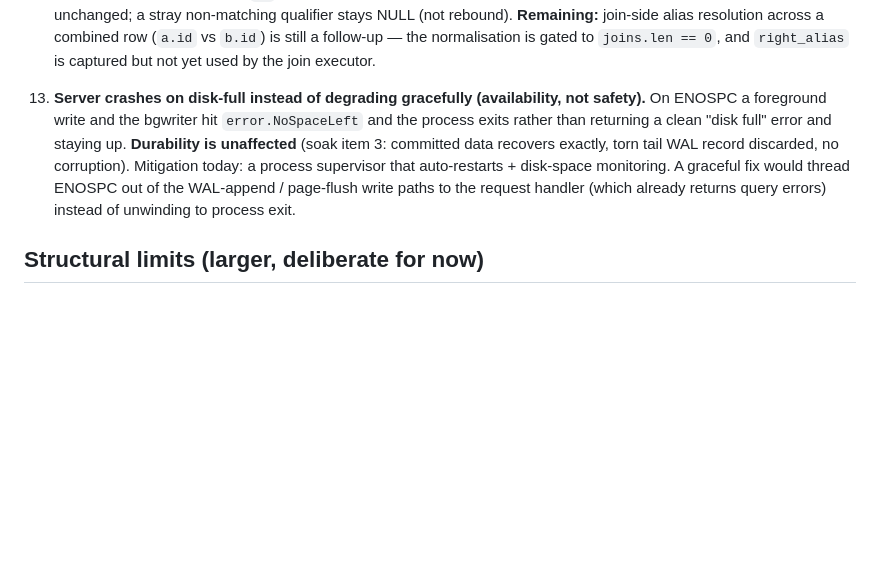
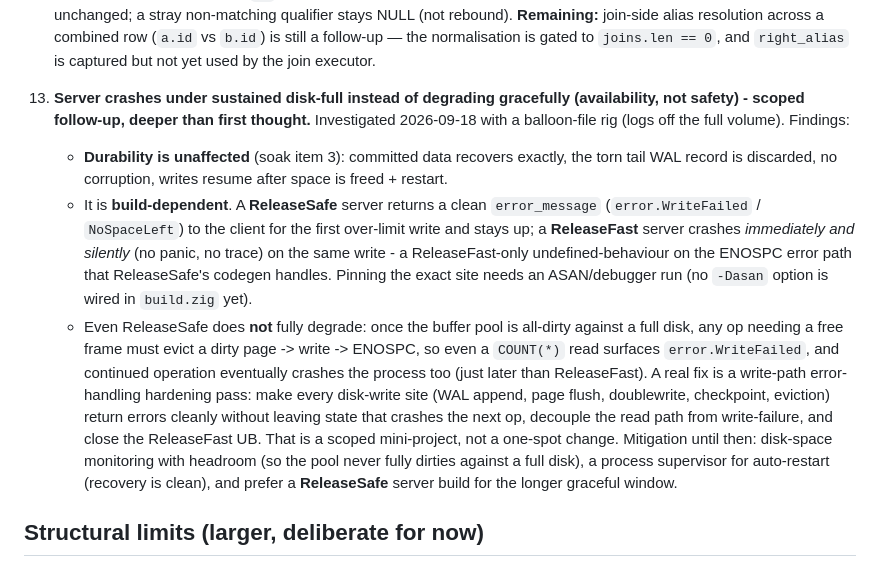
Before and after one commit to kytelang/kaidb, a Markdown page: KNOWN-ISSUES.md, the part around the change. Drawn GitHub-style; blank space fills up the shorter version.

Commit message:
docs: sharpen KNOWN-ISSUES #13 (disk-full) with the investigation findings
Investigated disk-full with a balloon-file rig (logs off the full
volume). Durability is unaffected (committed data recovers exactly).
The crash is build-dependent: ReleaseSafe returns a clean error and
stays up for the first over-limit write; ReleaseFast crashes silently
(a ReleaseFast-only UB on the ENOSPC path). Neither fully degrades:
an all-dirty buffer pool against a full disk makes even reads surface
WriteFailed and eventually crashes. A real fix is a write-path
error-handling hardening pass (scoped mini-project), not a one-spot
change; documented the mitigation (disk headroom + supervisor +
prefer ReleaseSafe) meanwhile. Not faking a surgical fix.

```diff
--- a/KNOWN-ISSUES.md
+++ b/KNOWN-ISSUES.md
@@ -151,14 +151,28 @@ remains:
     (`a.id` vs `b.id`) is still a follow-up — the normalisation is gated to `joins.len == 0`,
     and `right_alias` is captured but not yet used by the join executor.
 
-13. **Server crashes on disk-full instead of degrading gracefully (availability, not safety).**
-    On ENOSPC a foreground write and the bgwriter hit `error.NoSpaceLeft` and the process
-    exits rather than returning a clean "disk full" error and staying up. **Durability is
-    unaffected** (soak item 3: committed data recovers exactly, torn tail WAL record discarded,
-    no corruption). Mitigation today: a process supervisor that auto-restarts + disk-space
-    monitoring. A graceful fix would thread ENOSPC out of the WAL-append / page-flush write
-    paths to the request handler (which already returns query errors) instead of unwinding to
-    process exit.
+13. **Server crashes under sustained disk-full instead of degrading gracefully (availability,
+    not safety) - scoped follow-up, deeper than first thought.** Investigated 2026-09-18 with
+    a balloon-file rig (logs off the full volume). Findings:
+    - **Durability is unaffected** (soak item 3): committed data recovers exactly, the torn
+      tail WAL record is discarded, no corruption, writes resume after space is freed + restart.
+    - It is **build-dependent**. A **ReleaseSafe** server returns a clean `error_message`
+      (`error.WriteFailed` / `NoSpaceLeft`) to the client for the first over-limit write and
+      stays up; a **ReleaseFast** server crashes *immediately and silently* (no panic, no
+      trace) on the same write - a ReleaseFast-only undefined-behaviour on the ENOSPC error
+      path that ReleaseSafe's codegen handles. Pinning the exact site needs an ASAN/debugger
+      run (no `-Dasan` option is wired in `build.zig` yet).
+    - Even ReleaseSafe does **not** fully degrade: once the buffer pool is all-dirty against a
+      full disk, any op needing a free frame must evict a dirty page -> write -> ENOSPC, so
+      even a `COUNT(*)` read surfaces `error.WriteFailed`, and continued operation eventually
+      crashes the process too (just later than ReleaseFast).
+    A real fix is a write-path error-handling hardening pass: make every disk-write site (WAL
+    append, page flush, doublewrite, checkpoint, eviction) return errors cleanly without
+    leaving state that crashes the next op, decouple the read path from write-failure, and
+    close the ReleaseFast UB. That is a scoped mini-project, not a one-spot change. Mitigation
+    until then: disk-space monitoring with headroom (so the pool never fully dirties against a
+    full disk), a process supervisor for auto-restart (recovery is clean), and prefer a
+    **ReleaseSafe** server build for the longer graceful window.
 
 ## Structural limits (larger, deliberate for now)
 
```
